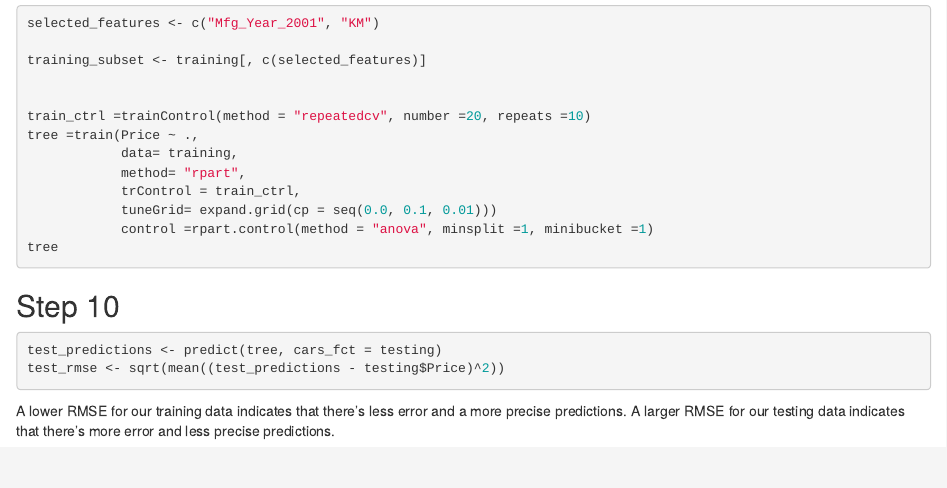
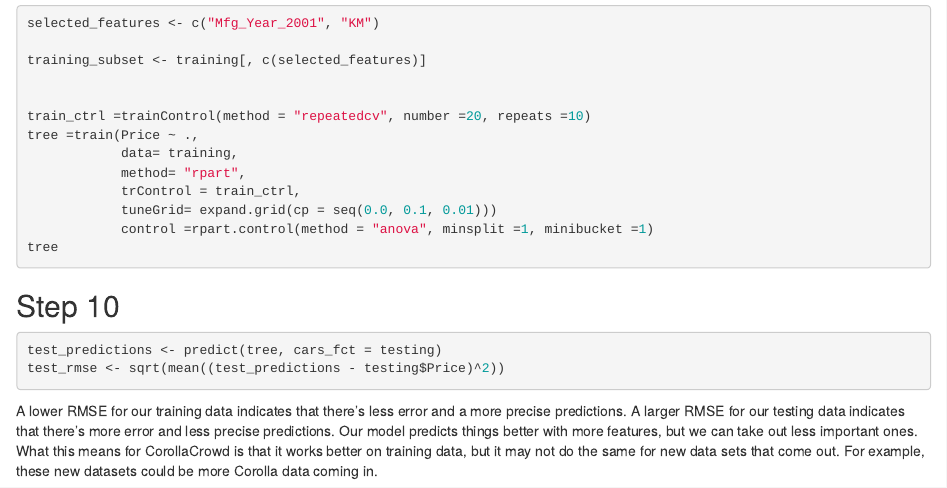
Before and after one commit to JeffreyZhao03/Problem-Set-3, an R Markdown document (Problem Set 3.Rmd): the page in a window 1100 px wide, from 2030 px down. Rendered offline with R 4.5, knitr and Pandoc, with nearby package versions; the code chunks are not run, so their results and figures are left out.

Commit message:
Add files via upload

````diff
--- a/Problem Set 3.Rmd
+++ b/Problem Set 3.Rmd
@@ -164,4 +164,4 @@ test_predictions <- predict(tree, cars_fct = testing)
 test_rmse <- sqrt(mean((test_predictions - testing$Price)^2))
 ```
 
-A lower RMSE for our training data indicates that there's less error and a more precise predictions. A larger RMSE for our testing data indicates that there's more error and less precise predictions.
+A lower RMSE for our training data indicates that there's less error and a more precise predictions. A larger RMSE for our testing data indicates that there's more error and less precise predictions. Our model predicts things better with more features, but we can take out less important ones. What this means for CorollaCrowd is that it works better on training data, but it may not do the same for new data sets that come out. For example, these new datasets could be more Corolla data coming in.
````
